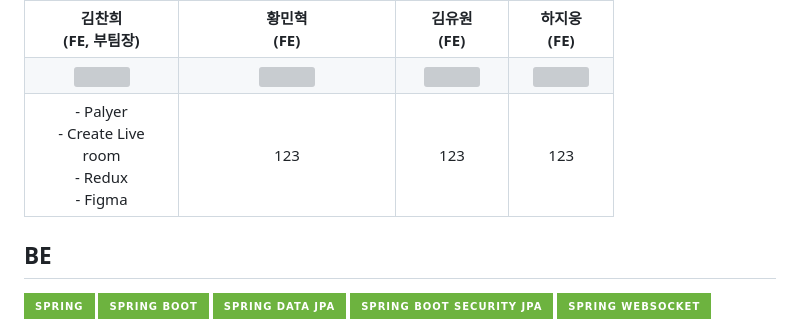
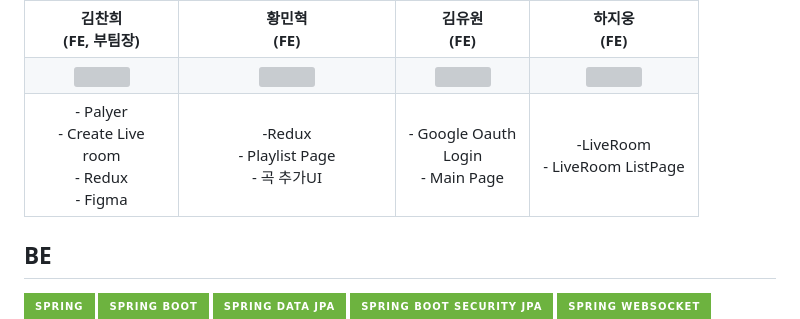
Before and after one commit to codestates-seb/seb42_main_024, a Markdown page: README.md, the part around the change. GitHub-like rendering; badges without logos; grey boxes are pictures that could not be loaded.

```diff
--- a/README.md
+++ b/README.md
@@ -26,7 +26,7 @@
 | - 빌드, 배포<br/>- 서버, 데이터베이스<br/>- DevOps | -Member & Spring Security<br/>- Playlist, Chatroom | -Like, Follow | - Board<br/>- Comment<br/>- Global |
 | **김찬희<br>(FE, 부팀장)** | **황민혁 <br>(FE)** | **김유원 <br>(FE)** | **하지웅 <br>(FE)** |
 | <img src='https://user-images.githubusercontent.com/111185089/234265197-c45c234a-8f40-4ad5-bf06-9e716548395e.jpg' width='100px' height='100px'> | <img src='https://user-images.githubusercontent.com/111185089/234265225-4fb9393c-b674-4153-be1a-768ad8bdf379.jpg' width='100px' height='100px'> | <img src='https://user-images.githubusercontent.com/111185089/234265233-de0e6929-72b4-4dc6-93db-2275f587da5b.jpg' width='100px' height='100px'> | <img src='https://user-images.githubusercontent.com/111185089/234265243-912ecf60-66a6-4311-9900-2f867bcb18b1.jpg' width='100px' height='100px'> |
-| - Palyer<br/>- Create Live<br/>room<br/>- Redux<br/>- Figma | 123 | 123 | 123 |
+| - Palyer<br/>- Create Live<br/>room<br/>- Redux<br/>- Figma | -Redux<br/>- Playlist Page<br/>- 곡 추가UI | - Google Oauth<br/>  Login<br/>- Main Page | -LiveRoom<br/>- LiveRoom ListPage |
 
 ## BE
 <img src="https://img.shields.io/badge/spring-6DB33F?style=for-the-badge&logo=spring&logoColor=white"> <img src="https://img.shields.io/badge/spring boot-6DB33F?style=for-the-badge&logo=spring boot&logoColor=white"> <img src="https://img.shields.io/badge/spring data jpa-6DB33F?style=for-the-badge&logo=spring data jpa&logoColor=white"> <img src="https://img.shields.io/badge/spring boot security jpa-6DB33F?style=for-the-badge&logo=spring boot security&logoColor=white"> <img src="https://img.shields.io/badge/spring websocket-6DB33F?style=for-the-badge&logo=spring websocket&logoColor=white"><br/>
```
